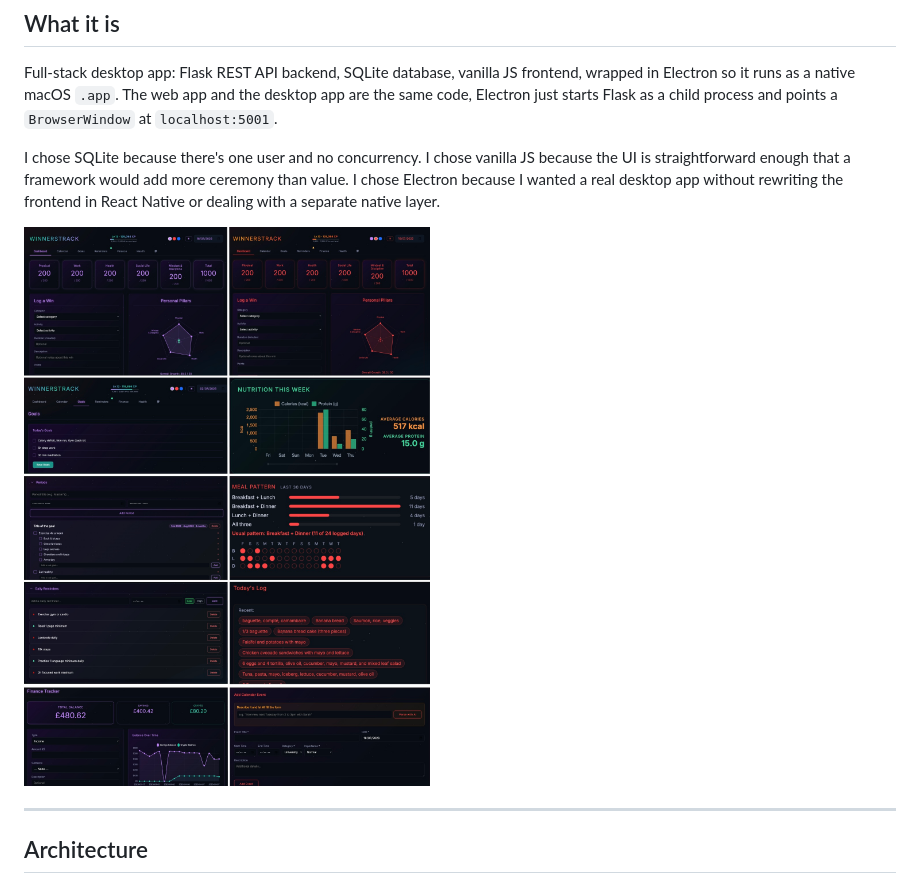
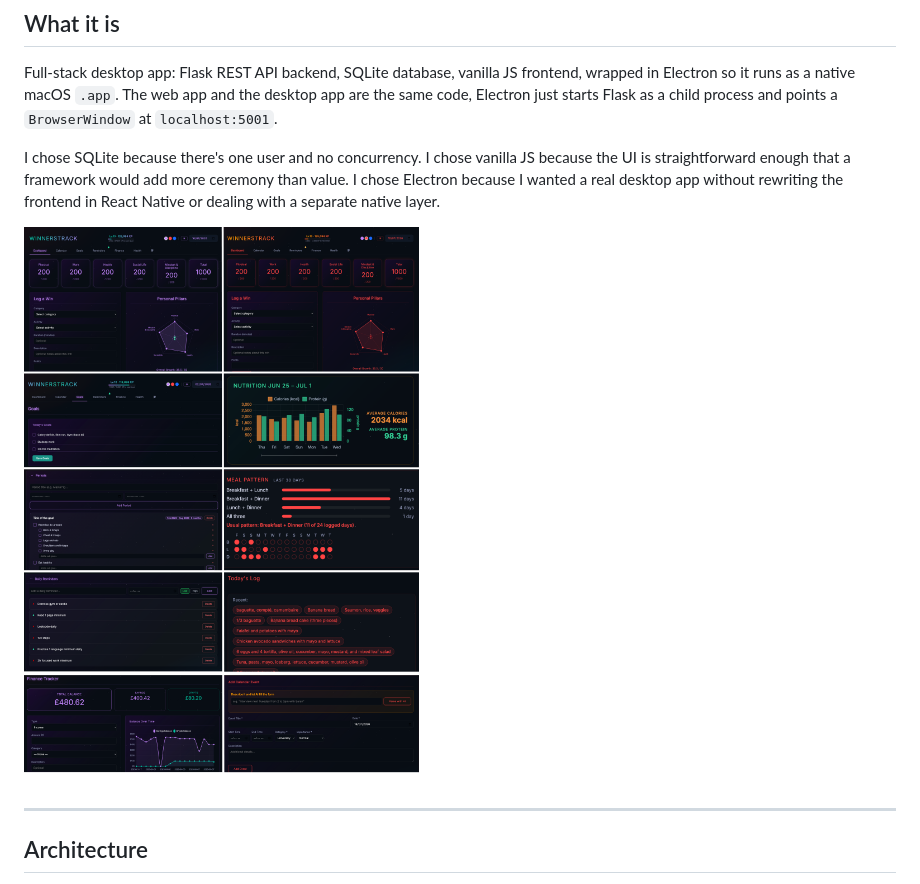
Before and after one commit to AdamKFar01/Winnerstrack, a Markdown page: README.md, the part around the change. Rendered like a GitHub page; pictures changed too: static/img/READMEIM.jpg (deleted), static/img/READMEIM.png (added).

Commit message:
Updated README screenshot to new READMEIM.png

```diff
--- a/README.md
+++ b/README.md
@@ -10,7 +10,7 @@ Full-stack desktop app: Flask REST API backend, SQLite database, vanilla JS fron
 
 I chose SQLite because there's one user and no concurrency. I chose vanilla JS because the UI is straightforward enough that a framework would add more ceremony than value. I chose Electron because I wanted a real desktop app without rewriting the frontend in React Native or dealing with a separate native layer.
 
-![WinnersTrack screenshot](static/img/READMEIM.jpg)
+![WinnersTrack screenshot](static/img/READMEIM.png)
 
 ---
 
```
